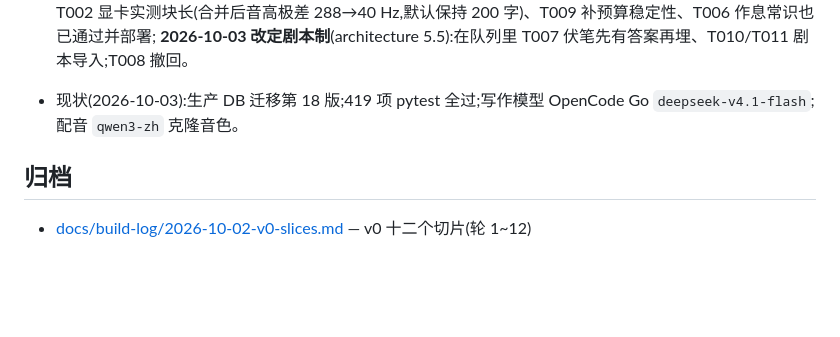
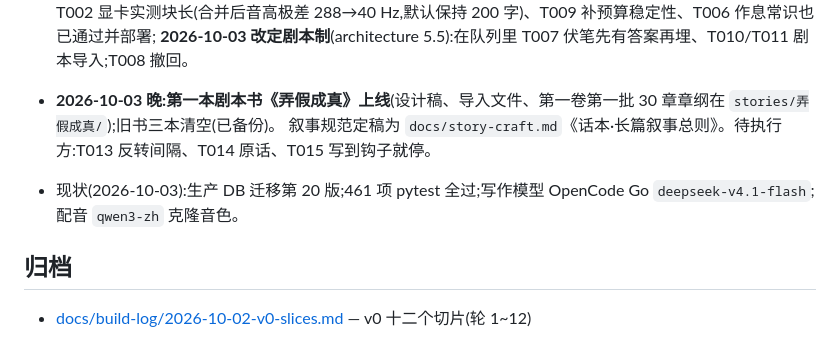
Before and after one commit to yoyoset/huaben, a Markdown page: BUILD_LOG.md, the part around the change. GitHub-like rendering; blank space fills up the shorter version.

```diff
--- a/BUILD_LOG.md
+++ b/BUILD_LOG.md
@@ -17,7 +17,9 @@
   已通过并部署:T001 配音跨段落合并、T003 节拍章数预算、T004 给在写的卷补预算(两本在读的书已重排)、T005 小修;
   T002 显卡实测块长(合并后音高极差 288→40 Hz,默认保持 200 字)、T009 补预算稳定性、T006 作息常识也已通过并部署;
   **2026-10-03 改定剧本制**(architecture 5.5):在队列里 T007 伏笔先有答案再埋、T010/T011 剧本导入;T008 撤回。
-- 现状(2026-10-03):生产 DB 迁移第 18 版;419 项 pytest 全过;写作模型 OpenCode Go `deepseek-v4.1-flash`;配音 `qwen3-zh` 克隆音色。
+- **2026-10-03 晚:第一本剧本书《弄假成真》上线**(设计稿、导入文件、第一卷第一批 30 章章纲在 `stories/弄假成真/`);旧书三本清空(已备份)。
+  叙事规范定稿为 `docs/story-craft.md`《话本·长篇叙事总则》。待执行方:T013 反转间隔、T014 原话、T015 写到钩子就停。
+- 现状(2026-10-03):生产 DB 迁移第 20 版;461 项 pytest 全过;写作模型 OpenCode Go `deepseek-v4.1-flash`;配音 `qwen3-zh` 克隆音色。
 
 ## 归档
 
```
Also changed, not shown: docs/collab/BOARD.md (+3 -3 lines), 1 other file.
